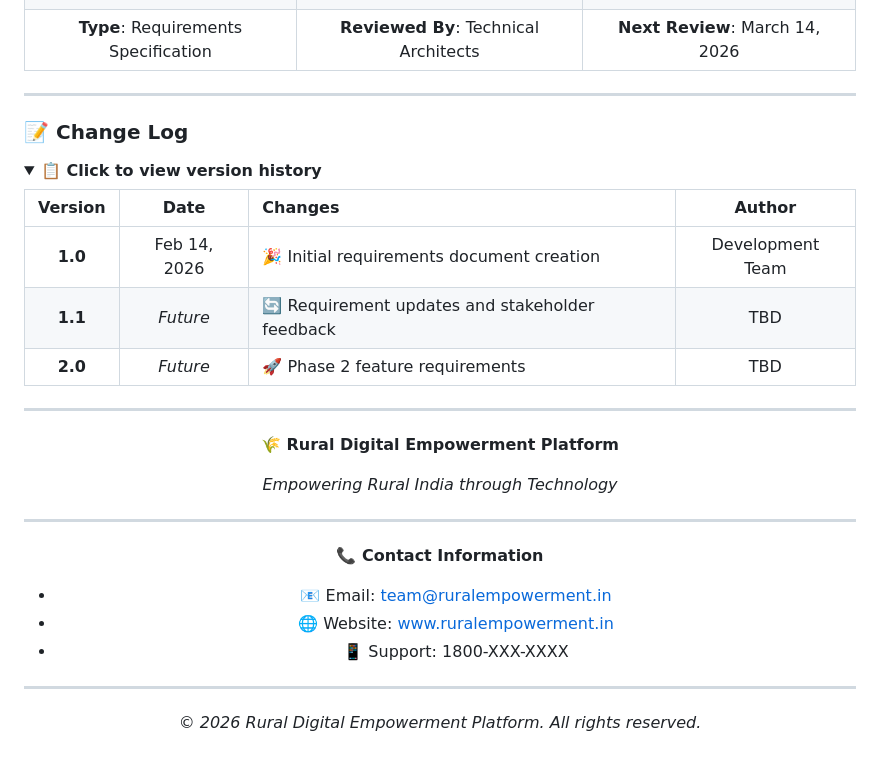
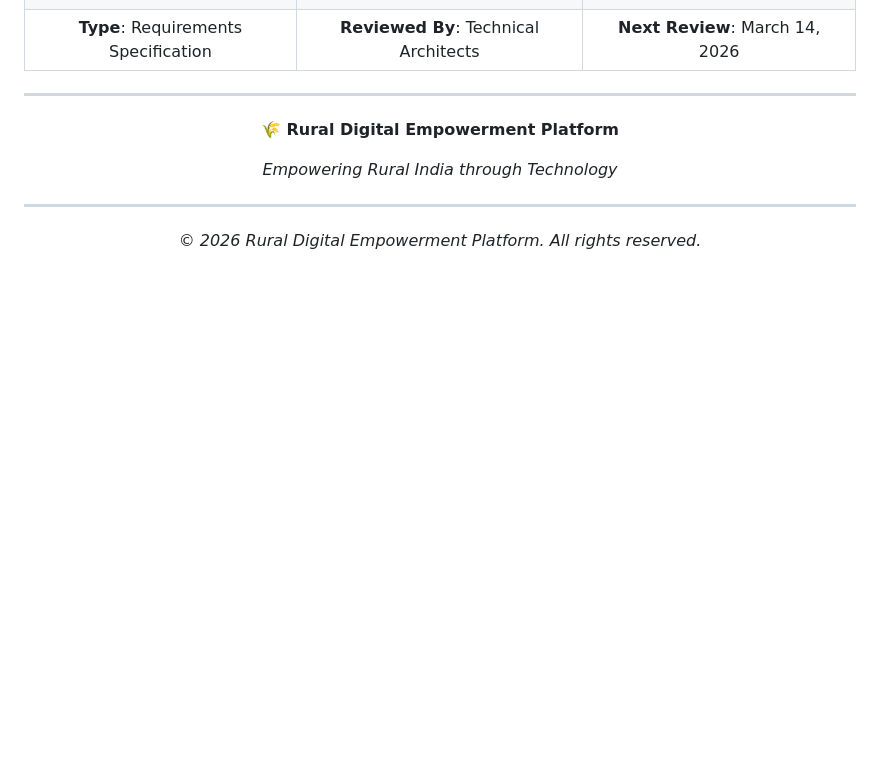
Before and after one commit to BOLO-KESARI/test1, a Markdown page: requirements.md, the part around the change. Rendered like a GitHub page; folded sections open; blank space fills up the shorter version.

```diff
--- a/requirements.md
+++ b/requirements.md
@@ -592,36 +592,16 @@ Safety Requirements:
 
 ---
 
-### 📝 Change Log
-
-<details>
-<summary><b>📋 Click to view version history</b></summary>
-
-| Version | Date | Changes | Author |
-|:---:|:---:|:---|:---:|
-| **1.0** | Feb 14, 2026 | 🎉 Initial requirements document creation | Development Team |
-| **1.1** | *Future* | 🔄 Requirement updates and stakeholder feedback | TBD |
-| **2.0** | *Future* | 🚀 Phase 2 feature requirements | TBD |
-
-</details>
-
----
-
 <div align="center">
 
 **🌾 Rural Digital Empowerment Platform**
 
 *Empowering Rural India through Technology*
 
----
-
-**📞 Contact Information**
-- 📧 Email: team@ruralempowerment.in
-- 🌐 Website: www.ruralempowerment.in
-- 📱 Support: 1800-XXX-XXXX
 
 ---
 
 *© 2026 Rural Digital Empowerment Platform. All rights reserved.*
 
+
 </div>
```
